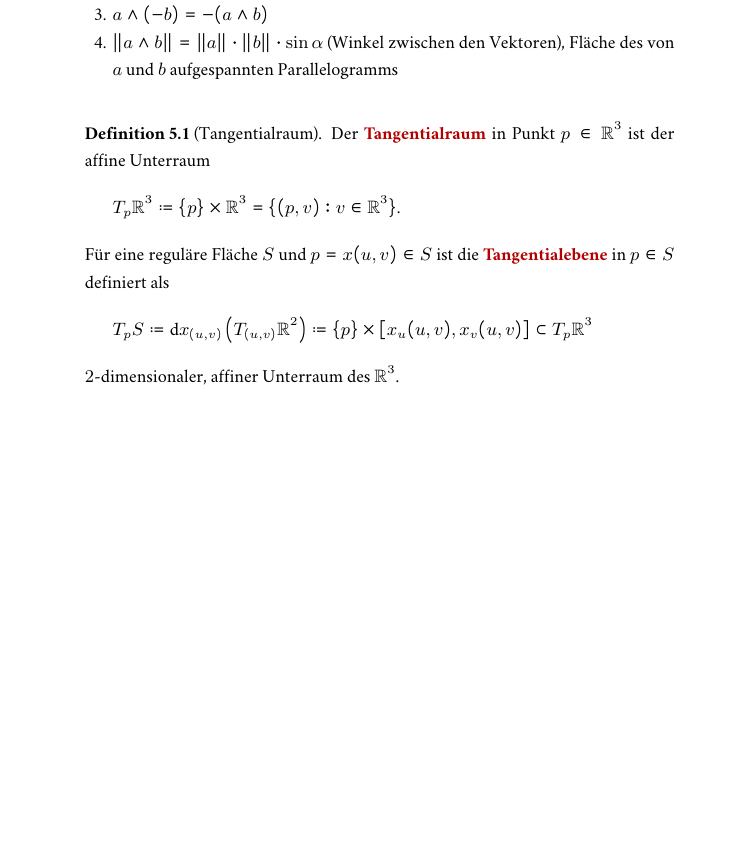
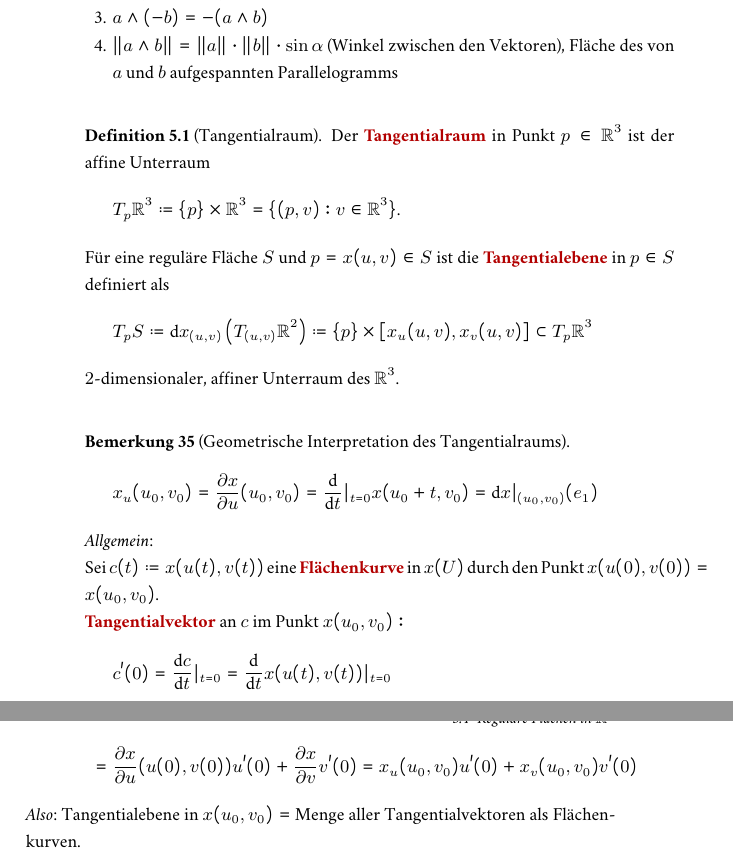
Before and after one commit to jens-ox/elementare-geometrie, a LaTeX document (main.tex, which reads chapters/05_Flaechengeometrie.tex): part of page 54 of 54 before the commit and two parts of pages 54 and 55 of 55 after it, the two joined at a grey line, cut so that both start at the same text, the shorter picture padded with empty space. Compiled offline with pdfLaTeX.

Commit message:
Ende der VL

```diff
--- a/chapters/05_Flaechengeometrie.tex
+++ b/chapters/05_Flaechengeometrie.tex
@@ -57,3 +57,19 @@ Ziel dieses Kapitels ist es, auf zweidimensionalen Mannigfaltigkeiten (beziehung
   \end{equation*}
   $ 2 $-dimensionaler, affiner Unterraum des $ \R^3 $.
 \end{definition}
+
+\begin{remark}[Geometrische Interpretation des Tangentialraums]
+  \
+  % TODO Grafik einfügen
+  \begin{equation*}
+    x_u(u_0,v_0) = \frac{\partial x}{\partial u}(u_0,v_0) = \frac{\text{d}}{\text{d}t}|_{t = 0}x(u_0+t,v_0) = \text{d}x|_{(u_0,v_0)}(e_1)
+  \end{equation*}
+  \emph{Allgemein}: \\*
+  Sei $ c(t) \coloneqq x(u(t),v(t)) $ eine \term{Flächenkurve}\label{def:flaechenkurve} in $ x(U) $ durch den Punkt $ x(u(0),v(0)) = x(u_0,v_0) $. \\*
+  \term{Tangentialvektor}\label{def:tangentialvektor} an $ c $ im Punkt $ x(u_0,v_0): $
+  \begin{align*}
+    c'(0) &= \frac{\text{d}c}{\text{d}t}|_{t=0} = \frac{\text{d}}{\text{d}t}x(u(t),v(t))|_{t = 0} \\
+      &= \frac{\partial x}{\partial u}(u(0),v(0))u'(0) + \frac{\partial x}{\partial v}v'(0) = x_u(u_0,v_0)u'(0)+x_v(u_0,v_0)v'(0)
+  \end{align*}
+  \emph{Also}: Tangentialebene in $ x(u_0,v_0) = $ Menge aller Tangentialvektoren als Flächenkurven.
+\end{remark}
```
Also changed, not shown: main.pdf.
